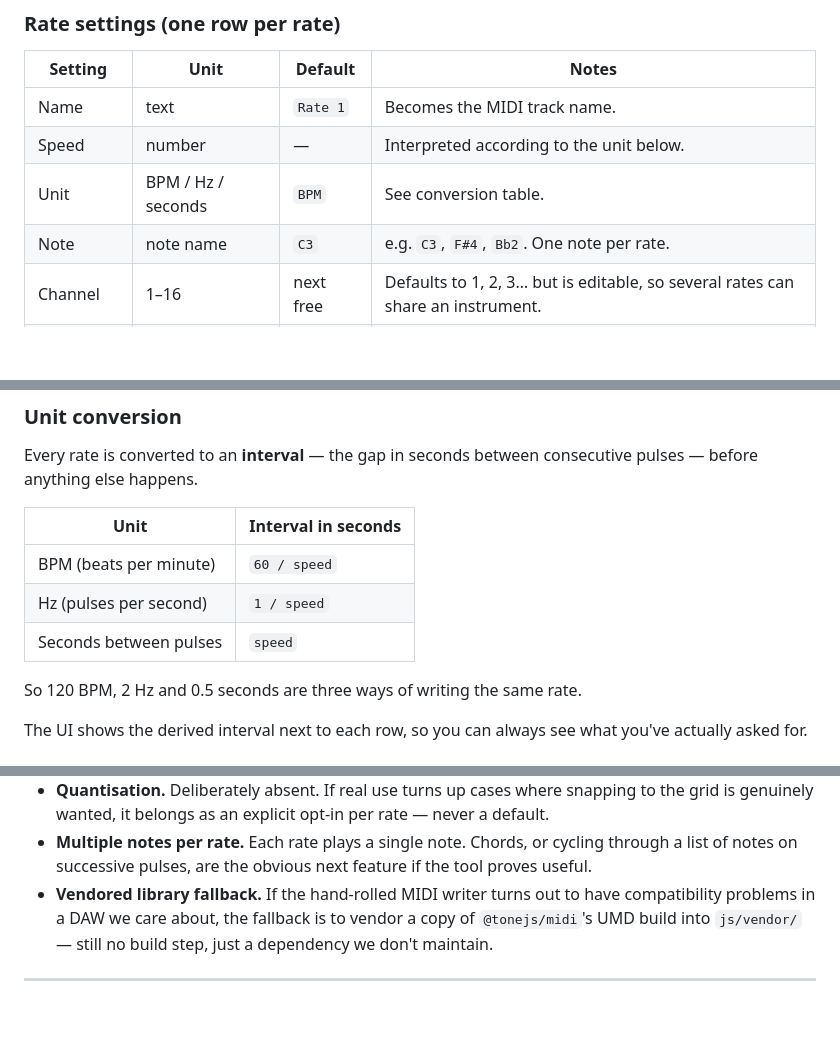
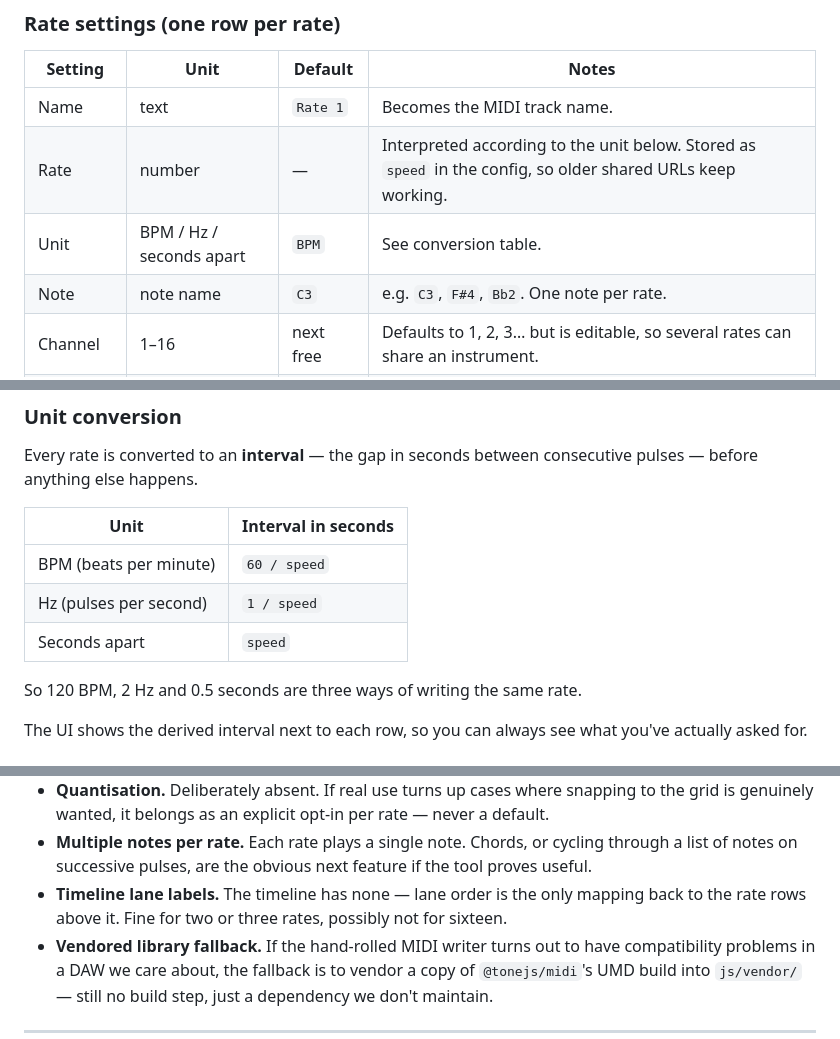
Before and after one commit to loudnumbers/datarates, a Markdown page: README.md, 3 parts joined by grey strips. Drawn GitHub-style; blank space fills up the shorter version.

```diff
--- a/README.md
+++ b/README.md
@@ -64,8 +64,8 @@ There is no server: everything happens in the browser and nothing is uploaded to
 | Setting | Unit | Default | Notes |
 |---|---|---|---|
 | Name | text | `Rate 1` | Becomes the MIDI track name. |
-| Speed | number | — | Interpreted according to the unit below. |
-| Unit | BPM / Hz / seconds | `BPM` | See conversion table. |
+| Rate | number | — | Interpreted according to the unit below. Stored as `speed` in the config, so older shared URLs keep working. |
+| Unit | BPM / Hz / seconds apart | `BPM` | See conversion table. |
 | Note | note name | `C3` | e.g. `C3`, `F#4`, `Bb2`. One note per rate. |
 | Channel | 1–16 | next free | Defaults to 1, 2, 3… but is editable, so several rates can share an instrument. |
 | Offset | seconds | `0` | Shifts the whole rate later in time. |
@@ -81,7 +81,7 @@ consecutive pulses — before anything else happens.
 |---|---|
 | BPM (beats per minute) | `60 / speed` |
 | Hz (pulses per second) | `1 / speed` |
-| Seconds between pulses | `speed` |
+| Seconds apart | `speed` |
 
 So 120 BPM, 2 Hz and 0.5 seconds are three ways of writing the same rate.
 
@@ -433,6 +449,9 @@ use:
 - **Multiple notes per rate.** Each rate plays a single note. Chords, or
   cycling through a list of notes on successive pulses, are the obvious next
   feature if the tool proves useful.
+- **Timeline lane labels.** The timeline has none — lane order is the only
+  mapping back to the rate rows above it. Fine for two or three rates, possibly
+  not for sixteen.
 - **Vendored library fallback.** If the hand-rolled MIDI writer turns out to
   have compatibility problems in a DAW we care about, the fallback is to vendor
   a copy of `@tonejs/midi`'s UMD build into `js/vendor/` — still no build step,
```
Also changed, not shown: other parts of README.md (+45 -29 lines), STYLE.md (+14 -6 lines).
